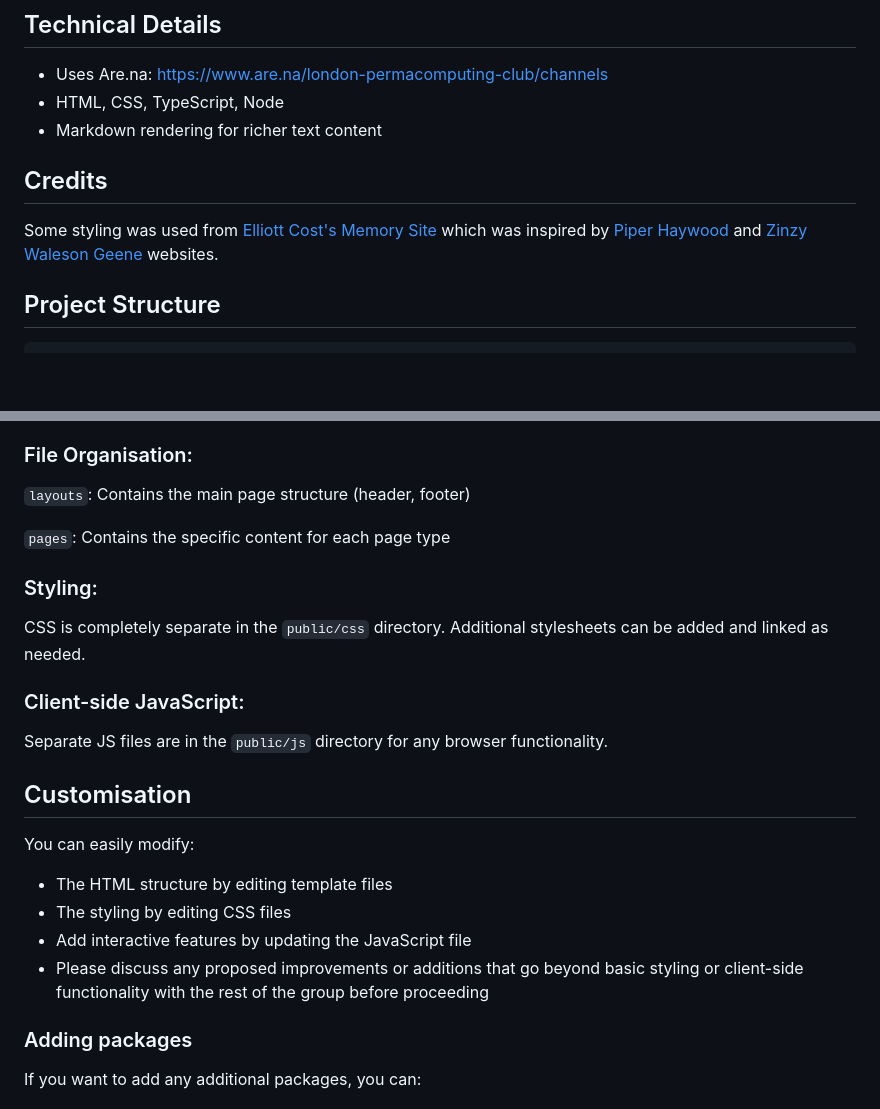
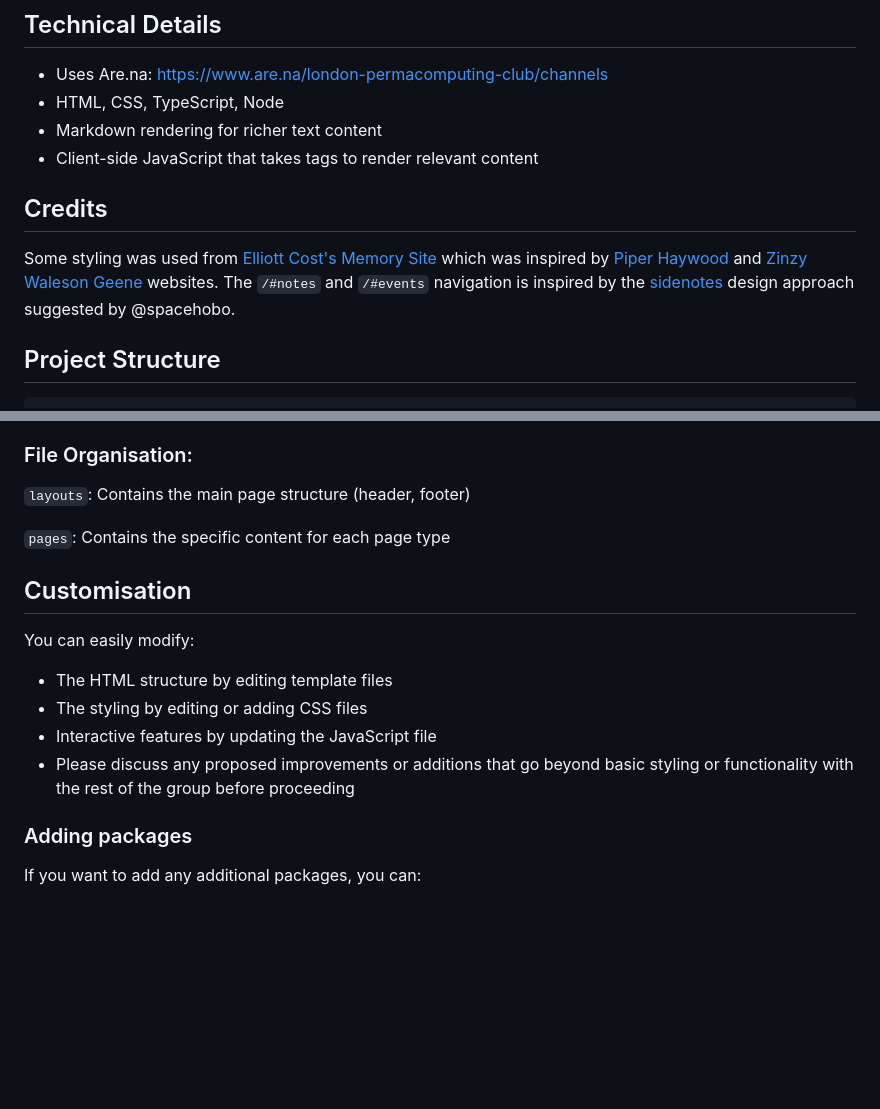
Before and after one commit to anmeisel/permacomputing-club, a Markdown page: README.md, 2 parts joined by grey strips. GitHub-like rendering; blank space fills up the shorter version.

Commit message:
readme sidenotes update

```diff
--- a/README.md
+++ b/README.md
@@ -48,10 +48,12 @@ A site to keep club updates, projects, notes and thoughts about permacomputing.
 -   Uses Are.na: https://www.are.na/london-permacomputing-club/channels
 -   HTML, CSS, TypeScript, Node
 -   Markdown rendering for richer text content
+-   Client-side JavaScript that takes tags to render relevant content
 
 ## Credits
 
 Some styling was used from [Elliott Cost's Memory Site](https://sites.elliott.computer/html-templates) which was inspired by [Piper Haywood](https://piperhaywood.com) and [Zinzy Waleson Geene](https://www.zinzy.website) websites.
+The `/#notes` and `/#events` navigation is inspired by the [sidenotes](https://gwern.net/sidenote) design approach suggested by @spacehobo.
 
 ## Project Structure
 
@@ -112,22 +114,14 @@ Uses a simple custom templating function called `renderTemplate` (`scripts/templ
 
 `pages`: Contains the specific content for each page type
 
-### Styling:
-
-CSS is completely separate in the `public/css` directory. Additional stylesheets can be added and linked as needed.
-
-### Client-side JavaScript:
-
-Separate JS files are in the `public/js` directory for any browser functionality.
-
 ## Customisation
 
 You can easily modify:
 
 -   The HTML structure by editing template files
--   The styling by editing CSS files
--   Add interactive features by updating the JavaScript file
--   Please discuss any proposed improvements or additions that go beyond basic styling or client-side functionality with the rest of the group before proceeding
+-   The styling by editing or adding CSS files
+-   Interactive features by updating the JavaScript file
+-   Please discuss any proposed improvements or additions that go beyond basic styling or functionality with the rest of the group before proceeding
 
 ### Adding packages
 
```
